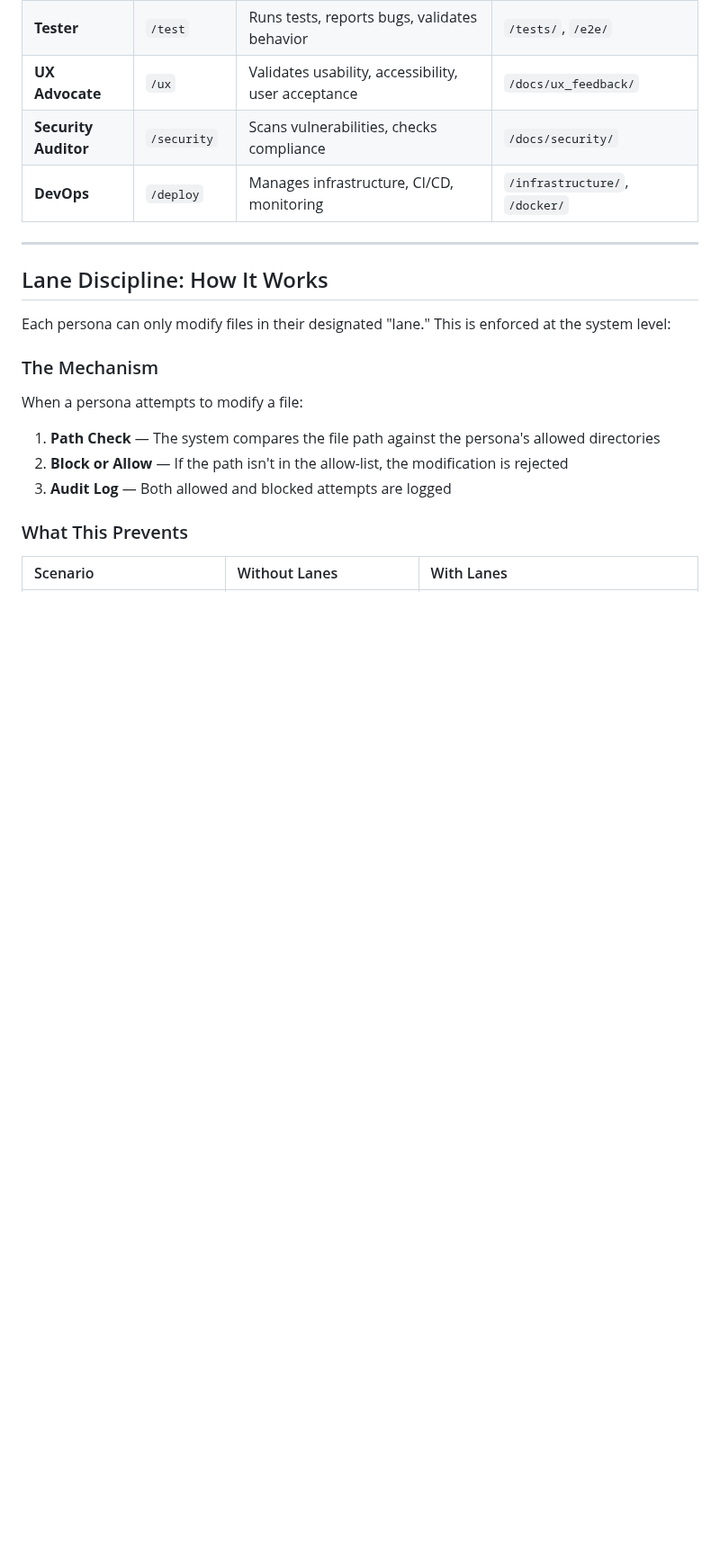
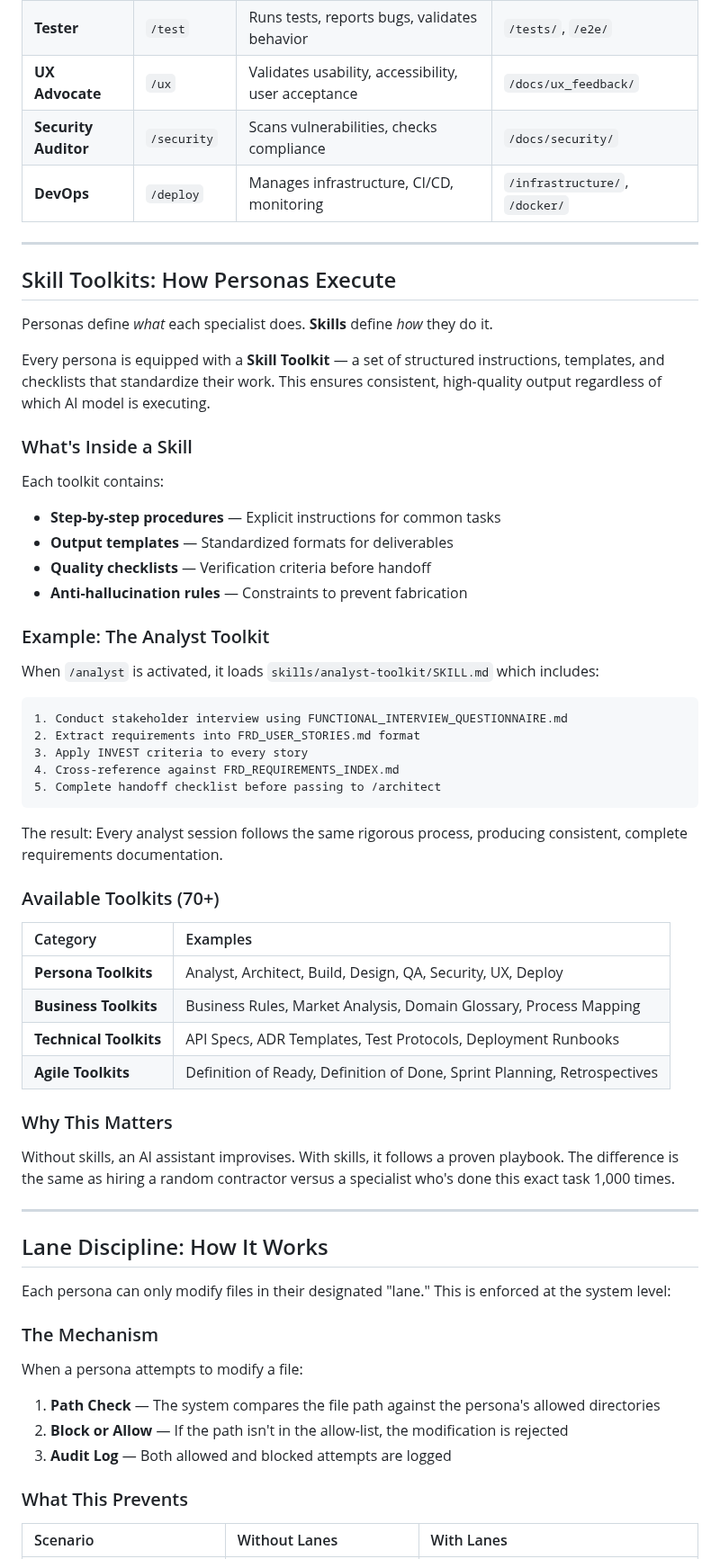
Before and after one commit to GitGerry/raps-methodology, a Markdown page: README.md, the part around the change. Shown at 90% size. Drawn GitHub-style; blank space fills up the shorter version.

Commit message:
feat: Add Skill Toolkits section to README

````diff
--- a/README.md
+++ b/README.md
@@ -273,6 +273,50 @@ RAPS deploys **specialized personas**, each with deep expertise in their domain.
 
 ---
 
+## Skill Toolkits: How Personas Execute
+
+Personas define *what* each specialist does. **Skills** define *how* they do it.
+
+Every persona is equipped with a **Skill Toolkit** — a set of structured instructions, templates, and checklists that standardize their work. This ensures consistent, high-quality output regardless of which AI model is executing.
+
+### What's Inside a Skill
+
+Each toolkit contains:
+
+- **Step-by-step procedures** — Explicit instructions for common tasks
+- **Output templates** — Standardized formats for deliverables
+- **Quality checklists** — Verification criteria before handoff
+- **Anti-hallucination rules** — Constraints to prevent fabrication
+
+### Example: The Analyst Toolkit
+
+When `/analyst` is activated, it loads `skills/analyst-toolkit/SKILL.md` which includes:
+
+```
+1. Conduct stakeholder interview using FUNCTIONAL_INTERVIEW_QUESTIONNAIRE.md
+2. Extract requirements into FRD_USER_STORIES.md format
+3. Apply INVEST criteria to every story
+4. Cross-reference against FRD_REQUIREMENTS_INDEX.md
+5. Complete handoff checklist before passing to /architect
+```
+
+The result: Every analyst session follows the same rigorous process, producing consistent, complete requirements documentation.
+
+### Available Toolkits (70+)
+
+| Category | Examples |
+|:---------|:---------|
+| **Persona Toolkits** | Analyst, Architect, Build, Design, QA, Security, UX, Deploy |
+| **Business Toolkits** | Business Rules, Market Analysis, Domain Glossary, Process Mapping |
+| **Technical Toolkits** | API Specs, ADR Templates, Test Protocols, Deployment Runbooks |
+| **Agile Toolkits** | Definition of Ready, Definition of Done, Sprint Planning, Retrospectives |
+
+### Why This Matters
+
+Without skills, an AI assistant improvises. With skills, it follows a proven playbook. The difference is the same as hiring a random contractor versus a specialist who's done this exact task 1,000 times.
+
+---
+
 ## Lane Discipline: How It Works
 
 Each persona can only modify files in their designated "lane." This is enforced at the system level:
````
